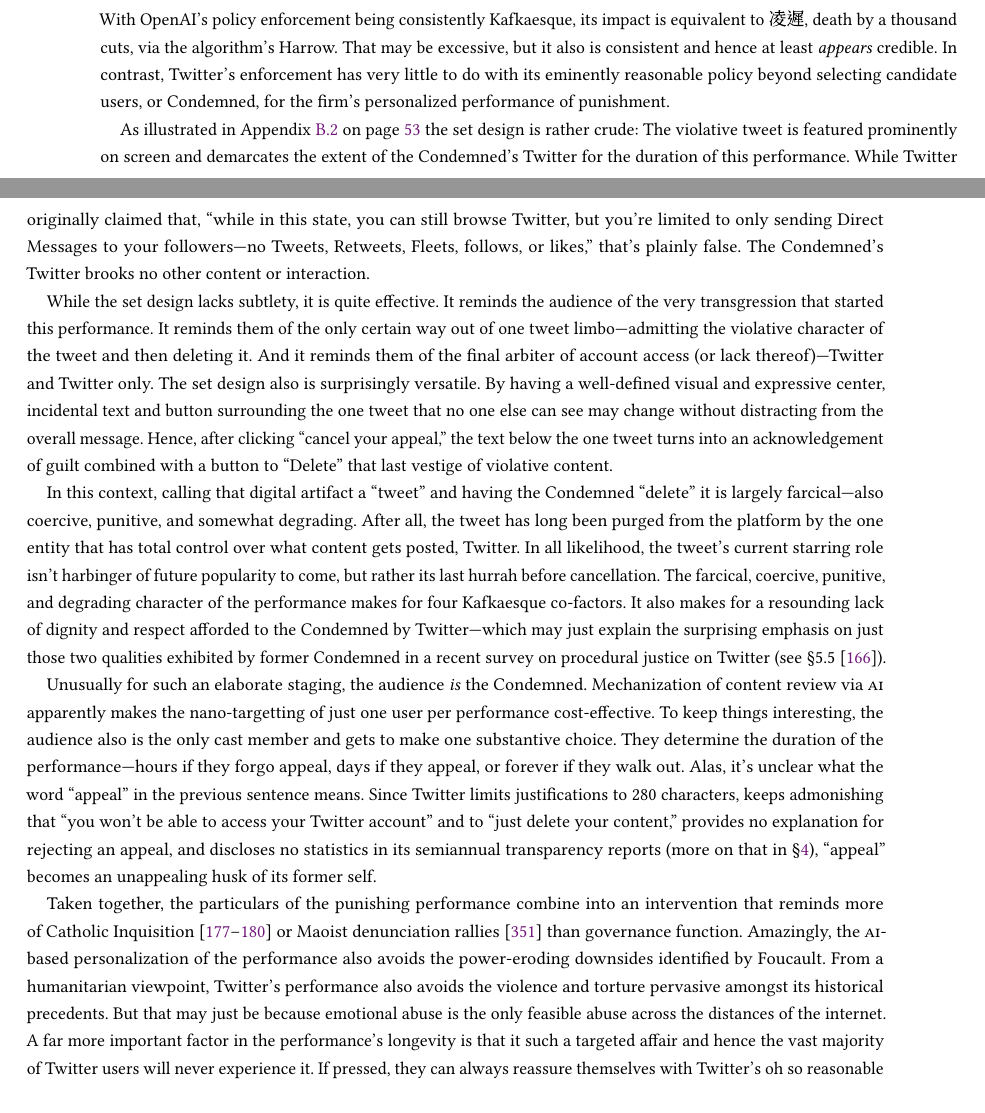
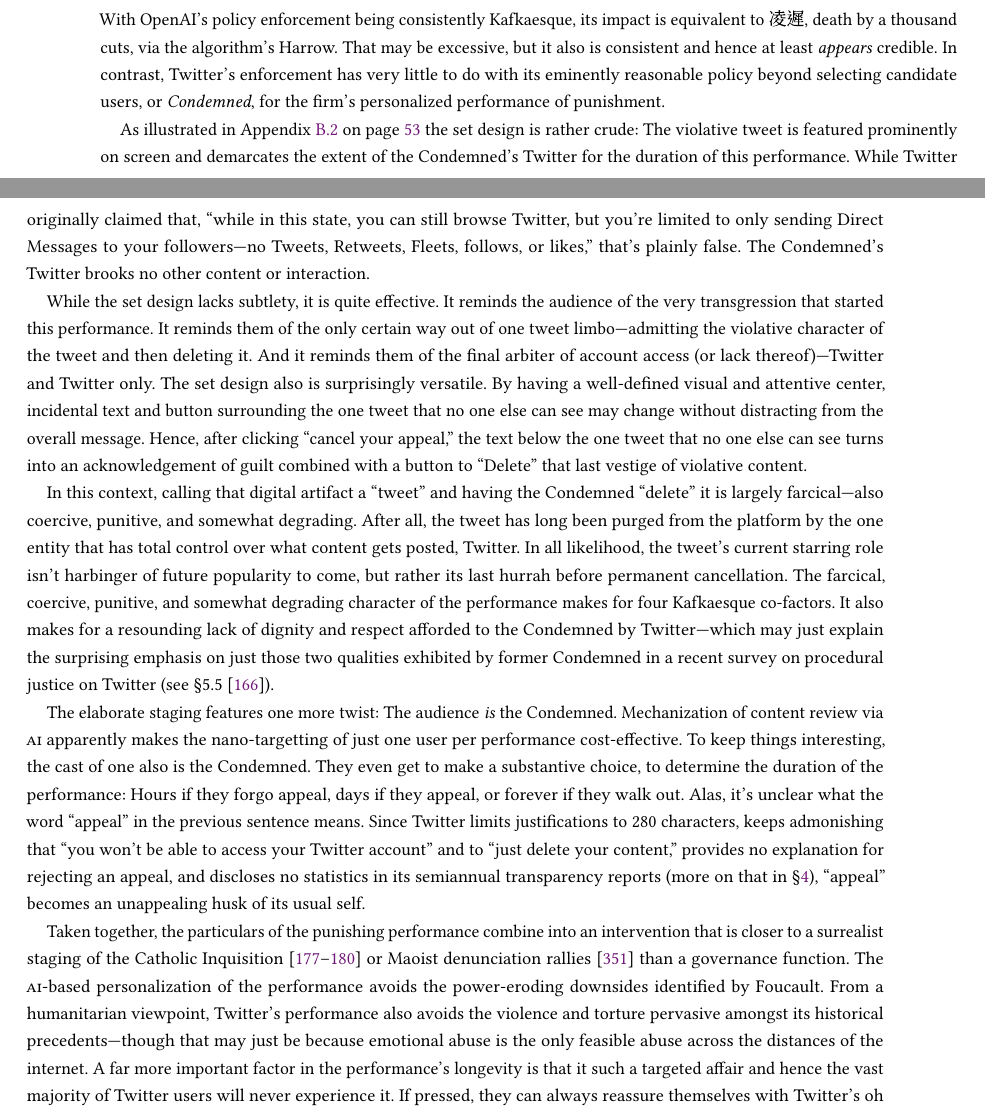
Before and after one commit to apparebit/penal-colony, a LaTeX paper (source/main.tex, which reads source/sections/twitter.tex): two parts of pages 10 and 11 of 59, joined at a grey line, cut so that both start at the same text. Compiled offline with pdfLaTeX.

Commit message:
Capture more edits for Twitter section

```diff
--- a/source/sections/twitter.tex
+++ b/source/sections/twitter.tex
@@ -93,7 +93,7 @@
 That may be excessive, but it also is consistent and hence at least
 \emph{appears} credible. In contrast, Twitter's enforcement has very little to
 do with its eminently reasonable policy beyond selecting candidate users, or
-Condemned, for the firm's personalized performance of punishment.
+\emph{Condemned}, for the firm's personalized performance of punishment.
 
 As illustrated in Appendix~\ref{app:twitter-staging} on
 page~\pageref{app:twitter-staging} the set design is rather crude: The
@@ -110,47 +110,47 @@
 character of the tweet and then deleting it. And it reminds them of the final
 arbiter of account access (or lack thereof)---Twitter and Twitter only. The set
 design also is surprisingly versatile. By having a well-defined visual and
-expressive center, incidental text and button surrounding the one tweet that no
+attentive center, incidental text and button surrounding the one tweet that no
 one else can see may change without distracting from the overall message. Hence,
-after clicking ``cancel your appeal,'' the text below the one tweet turns into
-an acknowledgement of guilt combined with a button to ``Delete'' that last
-vestige of violative content.
+after clicking ``cancel your appeal,'' the text below the one tweet that no one
+else can see turns into an acknowledgement of guilt combined with a button to
+``Delete'' that last vestige of violative content.
 
 In this context, calling that digital artifact a ``tweet'' and having the
 Condemned ``delete'' it is largely farcical---also coercive, punitive, and
 somewhat degrading. After all, the tweet has long been purged from the platform
 by the one entity that has total control over what content gets posted, Twitter.
 In all likelihood, the tweet's current starring role isn't harbinger of future
-popularity to come, but rather its last hurrah before cancellation. The
-farcical, coercive, punitive, and degrading character of the performance makes
-for four Kafkaesque co-factors. It also makes for a resounding lack of dignity
-and respect afforded to the Condemned by Twitter---which may just explain the
-surprising emphasis on just those two qualities exhibited by former Condemned in
-a recent survey on procedural justice on Twitter (see
+popularity to come, but rather its last hurrah before permanent cancellation.
+The farcical, coercive, punitive, and somewhat degrading character of the
+performance makes for four Kafkaesque co-factors. It also makes for a resounding
+lack of dignity and respect afforded to the Condemned by Twitter---which may
+just explain the surprising emphasis on just those two qualities exhibited by
+former Condemned in a recent survey on procedural justice on Twitter (see
 \S5.5~\cite{KatsarosTylerea2022}).
 
-Unusually for such an elaborate staging, the audience \emph{is} the Condemned.
-Mechanization of content review via \V{AI} apparently makes the nano-targetting
-of just one user per performance cost-effective. To keep things interesting, the
-audience also is the only cast member and gets to make one substantive choice.
-They determine the duration of the performance---hours if they forgo appeal,
-days if they appeal, or forever if they walk out. Alas, it's unclear what the
-word ``appeal'' in the previous sentence means. Since Twitter limits
-justifications to 280 characters, keeps admonishing that ``you won't be able to
-access your Twitter account'' and to ``just delete your content,'' provides no
-explanation for rejecting an appeal, and discloses no statistics in its
-semiannual transparency reports (more on that in \S\ref{sec:census}), ``appeal''
-becomes an unappealing husk of its former self.
+The elaborate staging features one more twist: The audience \emph{is} the
+Condemned. Mechanization of content review via \V{AI} apparently makes the
+nano-targetting of just one user per performance cost-effective. To keep things
+interesting, the cast of one also is the Condemned. They even get to make a
+substantive choice, to determine the duration of the performance: Hours if they
+forgo appeal, days if they appeal, or forever if they walk out. Alas, it's
+unclear what the word ``appeal'' in the previous sentence means. Since Twitter
+limits justifications to 280 characters, keeps admonishing that ``you won't be
+able to access your Twitter account'' and to ``just delete your content,''
+provides no explanation for rejecting an appeal, and discloses no statistics in
+its semiannual transparency reports (more on that in \S\ref{sec:census}),
+``appeal'' becomes an unappealing husk of its usual self.
 
 Taken together, the particulars of the punishing performance combine into an
-intervention that reminds more of Catholic
+intervention that is closer to a surrealist staging of the Catholic
 Inquisition~\cite{Lea1906a,Lea1906b,Lea1906c,Lea1906d} or Maoist denunciation
-rallies~\cite{Yang2021} than governance function. Amazingly, the \V{AI}-based
-personalization of the performance also avoids the power-eroding downsides
-identified by Foucault. From a humanitarian viewpoint, Twitter's performance
-also avoids the violence and torture pervasive amongst its historical
-precedents. But that may just be because emotional abuse is the only feasible
-abuse across the distances of the internet. A far more important factor in the
-performance's longevity is that it such a targeted affair and hence the vast
-majority of Twitter users will never experience it. If pressed, they can always
-reassure themselves with Twitter's oh so reasonable policies, whereas any trace
+rallies~\cite{Yang2021} than a governance function. The \V{AI}-based
+personalization of the performance avoids the power-eroding downsides identified
+by Foucault. From a humanitarian viewpoint, Twitter's performance also avoids
+the violence and torture pervasive amongst its historical precedents---though
+that may just be because emotional abuse is the only feasible abuse across the
+distances of the internet. A far more important factor in the performance's
+longevity is that it such a targeted affair and hence the vast majority of
+Twitter users will never experience it. If pressed, they can always reassure
+themselves with Twitter's oh so reasonable policies, whereas any trace of hurt
```
Also changed, not shown: source/sections/twitter.tex (6 more changed lines).
